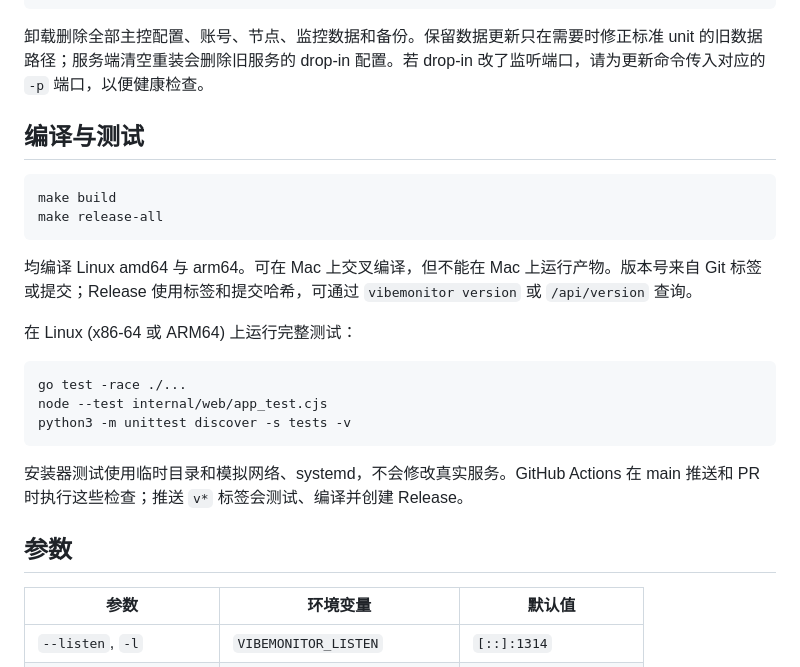
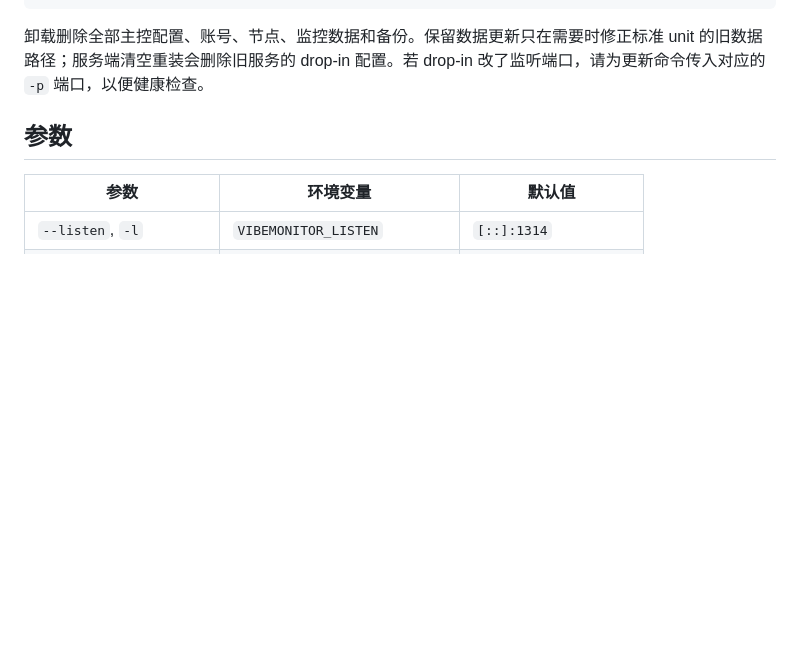
Before and after one commit to M48A1/vibemonitor, a Markdown page: README.md, the part around the change. Rendered like a GitHub page; blank space fills up the shorter version.

````diff
--- a/README.md
+++ b/README.md
@@ -163,24 +163,6 @@ bash install.sh uninstall
 
 卸载删除全部主控配置、账号、节点、监控数据和备份。保留数据更新只在需要时修正标准 unit 的旧数据路径；服务端清空重装会删除旧服务的 drop-in 配置。若 drop-in 改了监听端口，请为更新命令传入对应的 `-p` 端口，以便健康检查。
 
-## 编译与测试
-
-```bash
-make build
-make release-all
-```
-
-均编译 Linux amd64 与 arm64。可在 Mac 上交叉编译，但不能在 Mac 上运行产物。版本号来自 Git 标签或提交；Release 使用标签和提交哈希，可通过 `vibemonitor version` 或 `/api/version` 查询。
-
-在 Linux (x86-64 或 ARM64) 上运行完整测试：
-
-```bash
-go test -race ./...
-node --test internal/web/app_test.cjs
-python3 -m unittest discover -s tests -v
-```
-
-安装器测试使用临时目录和模拟网络、systemd，不会修改真实服务。GitHub Actions 在 main 推送和 PR 时执行这些检查；推送 `v*` 标签会测试、编译并创建 Release。
 
 ## 参数
 
````
